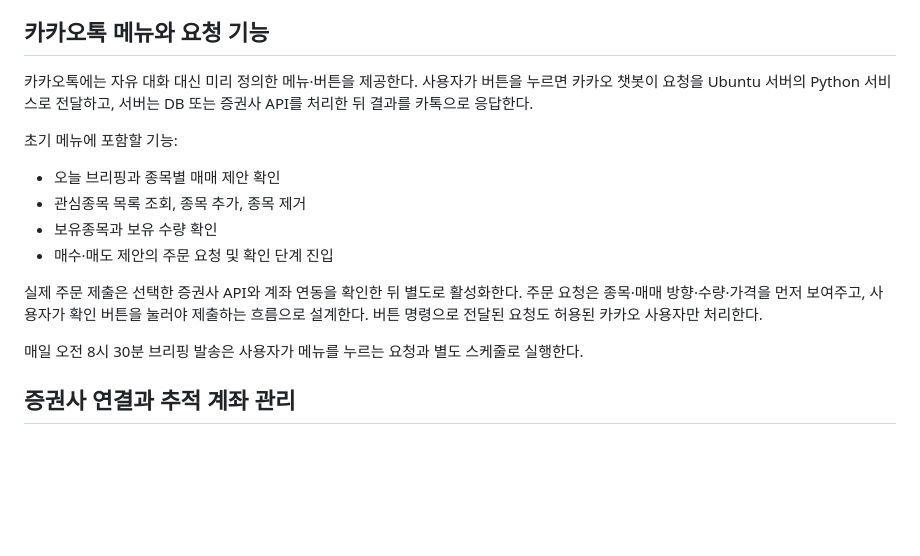
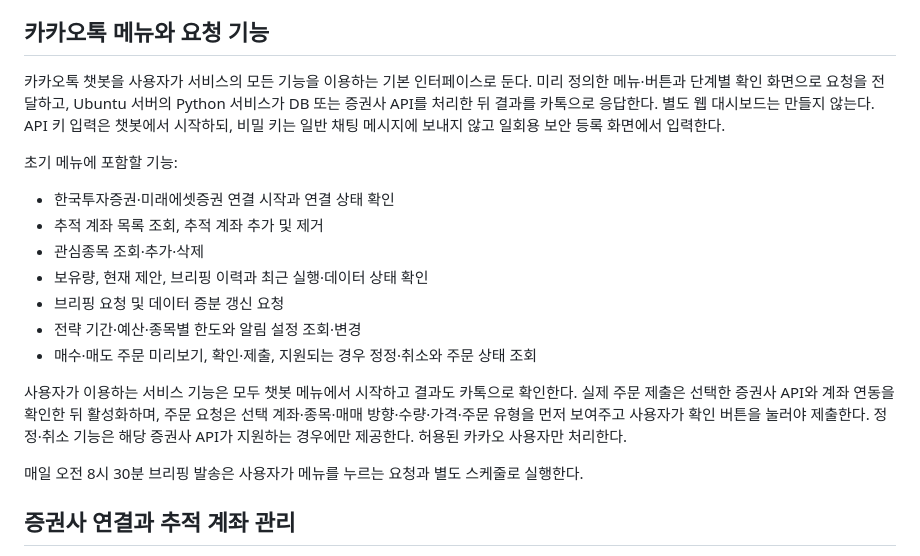
Before and after one commit to bluehawhy/stock-briefing, a Markdown page: stock-briefing.md, the part around the change. Drawn GitHub-style; blank space fills up the shorter version.

Commit message:
docs: make chatbot the full service interface

```diff
--- a/stock-briefing.md
+++ b/stock-briefing.md
@@ -27,16 +27,19 @@
 
 ## 카카오톡 메뉴와 요청 기능
 
-카카오톡에는 자유 대화 대신 미리 정의한 메뉴·버튼을 제공한다. 사용자가 버튼을 누르면 카카오 챗봇이 요청을 Ubuntu 서버의 Python 서비스로 전달하고, 서버는 DB 또는 증권사 API를 처리한 뒤 결과를 카톡으로 응답한다.
+카카오톡 챗봇을 사용자가 서비스의 모든 기능을 이용하는 기본 인터페이스로 둔다. 미리 정의한 메뉴·버튼과 단계별 확인 화면으로 요청을 전달하고, Ubuntu 서버의 Python 서비스가 DB 또는 증권사 API를 처리한 뒤 결과를 카톡으로 응답한다. 별도 웹 대시보드는 만들지 않는다. API 키 입력은 챗봇에서 시작하되, 비밀 키는 일반 채팅 메시지에 보내지 않고 일회용 보안 등록 화면에서 입력한다.
 
 초기 메뉴에 포함할 기능:
 
-- 오늘 브리핑과 종목별 매매 제안 확인
-- 관심종목 목록 조회, 종목 추가, 종목 제거
-- 보유종목과 보유 수량 확인
-- 매수·매도 제안의 주문 요청 및 확인 단계 진입
+- 한국투자증권·미래에셋증권 연결 시작과 연결 상태 확인
+- 추적 계좌 목록 조회, 추적 계좌 추가 및 제거
+- 관심종목 조회·추가·삭제
+- 보유량, 현재 제안, 브리핑 이력과 최근 실행·데이터 상태 확인
+- 브리핑 요청 및 데이터 증분 갱신 요청
+- 전략 기간·예산·종목별 한도와 알림 설정 조회·변경
+- 매수·매도 주문 미리보기, 확인·제출, 지원되는 경우 정정·취소와 주문 상태 조회
 
-실제 주문 제출은 선택한 증권사 API와 계좌 연동을 확인한 뒤 별도로 활성화한다. 주문 요청은 종목·매매 방향·수량·가격을 먼저 보여주고, 사용자가 확인 버튼을 눌러야 제출하는 흐름으로 설계한다. 버튼 명령으로 전달된 요청도 허용된 카카오 사용자만 처리한다.
+사용자가 이용하는 서비스 기능은 모두 챗봇 메뉴에서 시작하고 결과도 카톡으로 확인한다. 실제 주문 제출은 선택한 증권사 API와 계좌 연동을 확인한 뒤 활성화하며, 주문 요청은 선택 계좌·종목·매매 방향·수량·가격·주문 유형을 먼저 보여주고 사용자가 확인 버튼을 눌러야 제출한다. 정정·취소 기능은 해당 증권사 API가 지원하는 경우에만 제공한다. 허용된 카카오 사용자만 처리한다.
 
 매일 오전 8시 30분 브리핑 발송은 사용자가 메뉴를 누르는 요청과 별도 스케줄로 실행한다.
 
```
